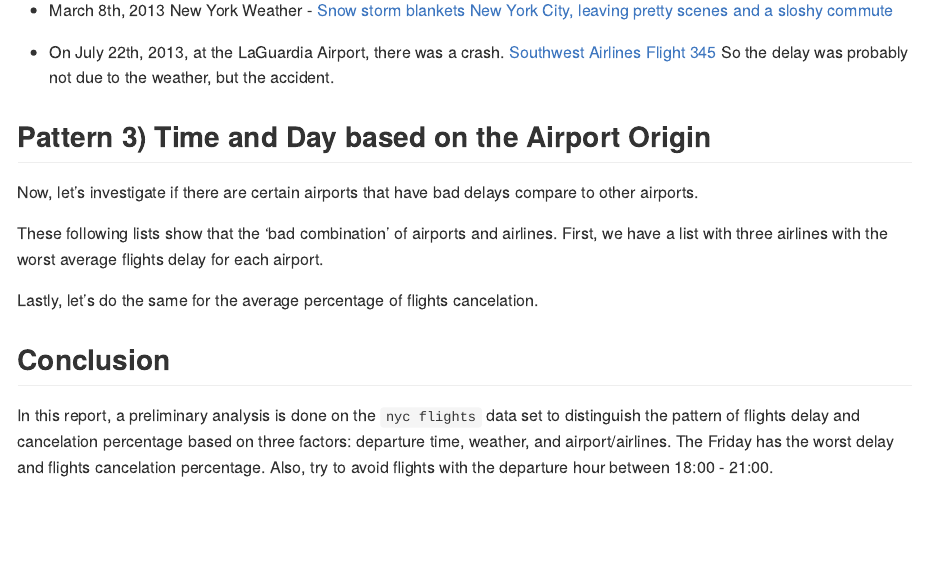
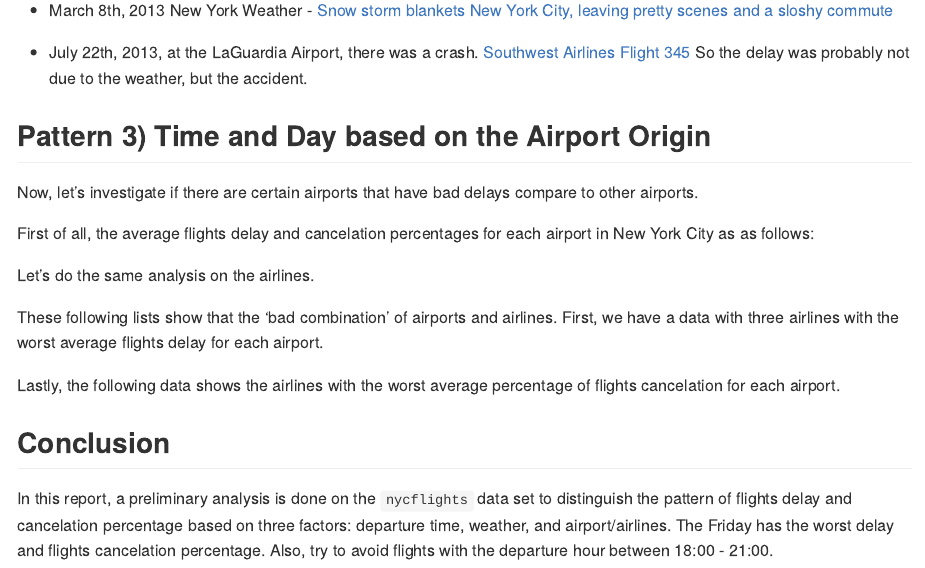
Before and after one commit to junnpp/stat-433, an R Markdown document (hw2/433-hw2.Rmd): the page in a window 1100 px wide, from 1490 px down before the commit and from 1420 px down after it, so that both start at the same text. Rendered offline with R 4.5, knitr and Pandoc, with nearby package versions; the code chunks are not run, so their results and figures are left out.

Commit message:
updated hw2

````diff
--- a/hw2/433-hw2.Rmd
+++ b/hw2/433-hw2.Rmd
@@ -198,11 +198,13 @@ From the line graph with the red dots, we know that the two days with the worst
 
 - March 8th, 2013 New York Weather - [Snow storm blankets New York City, leaving pretty scenes and a sloshy commute](https://www.nbcnews.com/news/photo/snow-storm-blankets-new-york-city-leaving-pretty-scenes-sloshy-flna1c8776255)
 
-- On July 22th, 2013, at the LaGuardia Airport, there was a crash. [Southwest Airlines Flight 345](https://en.wikipedia.org/wiki/Southwest_Airlines_Flight_345#:~:text=On%20July%2022%2C%202013%2C%20the,a%20result%20of%20the%20accident.&text=IATA%20flight%20No.&text=ICAO%20flight%20No.) So the delay was probably not due to the weather, but the accident.
+- July 22th, 2013, at the LaGuardia Airport, there was a crash. [Southwest Airlines Flight 345](https://en.wikipedia.org/wiki/Southwest_Airlines_Flight_345#:~:text=On%20July%2022%2C%202013%2C%20the,a%20result%20of%20the%20accident.&text=IATA%20flight%20No.&text=ICAO%20flight%20No.) So the delay was probably not due to the weather, but the accident.
 
 ## Pattern 3) Time and Day based on the Airport Origin
 
 Now, let's investigate if there are certain airports that have bad delays compare to other airports.
+
+First of all, the average flights delay and cancelation percentages for each airport in New York City as as follows:
 
 ```{r echo=FALSE}
 # average delay per origin
@@ -233,7 +235,11 @@ flights %>%
   xlab("Origin") +
   ylab("Average cancelation Percentage") +
   ggtitle("Average cancelation Percentage for Each Origin")
+```
 
+Let's do the same analysis on the airlines.
+
+```{r echo=FALSE}
 # per airlines - delays
 flights %>%
   left_join(airlines, by='carrier') %>%
@@ -263,7 +269,7 @@ flights %>%
   ggtitle("Average Cancelation Percentage for Each Airline")
 ```
 
-These following lists show that the 'bad combination' of airports and airlines. First, we have a list with three airlines with the worst average flights delay for each airport.
+These following lists show that the 'bad combination' of airports and airlines. First, we have a data with three airlines with the worst average flights delay for each airport.
 
 ```{r echo=FALSE}
 # top 3 airlines with the worst delay for each airport
@@ -275,7 +281,7 @@ flights %>%
   slice_max(order_by = avg_del, n=3)
 ```
 
-Lastly, let's do the same for the average percentage of flights cancelation.
+Lastly, the following data shows the airlines with the worst average percentage of flights cancelation for each airport.
 
 ```{r echo=FALSE}
 # top 3 airlines with the worst cancelation for each airport
@@ -292,4 +298,4 @@ flights %>%
 
 ## Conclusion
 
-In this report, a preliminary analysis is done on the `nyc flights` data set to distinguish the pattern of flights delay and cancelation percentage based on three factors: departure time, weather, and airport/airlines. The Friday has the worst delay and flights cancelation percentage. Also, try to avoid flights with the departure hour between 18:00 - 21:00.
+In this report, a preliminary analysis is done on the `nycflights` data set to distinguish the pattern of flights delay and cancelation percentage based on three factors: departure time, weather, and airport/airlines. The Friday has the worst delay and flights cancelation percentage. Also, try to avoid flights with the departure hour between 18:00 - 21:00.
````
Also changed, not shown: hw2/433-hw2.md, hw2/433-hw2.Rmd (2 more changed lines), 2 other files.
